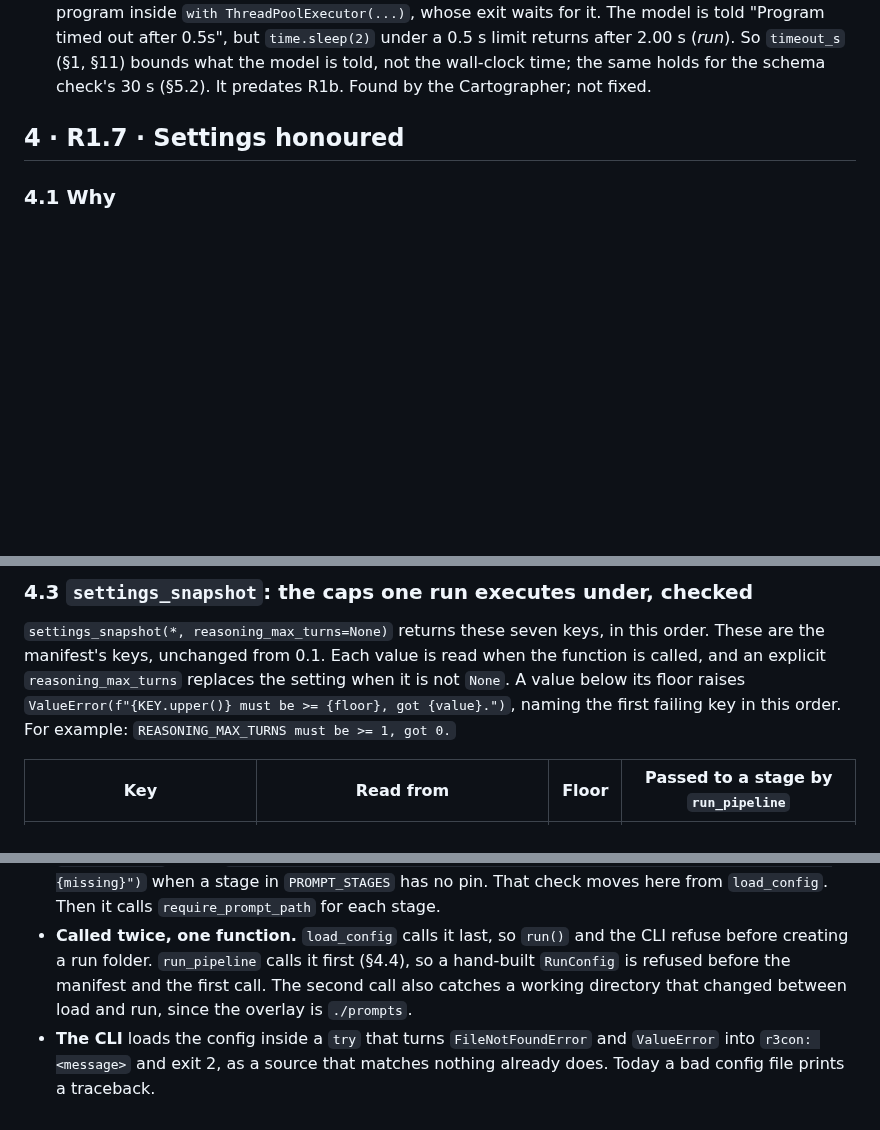
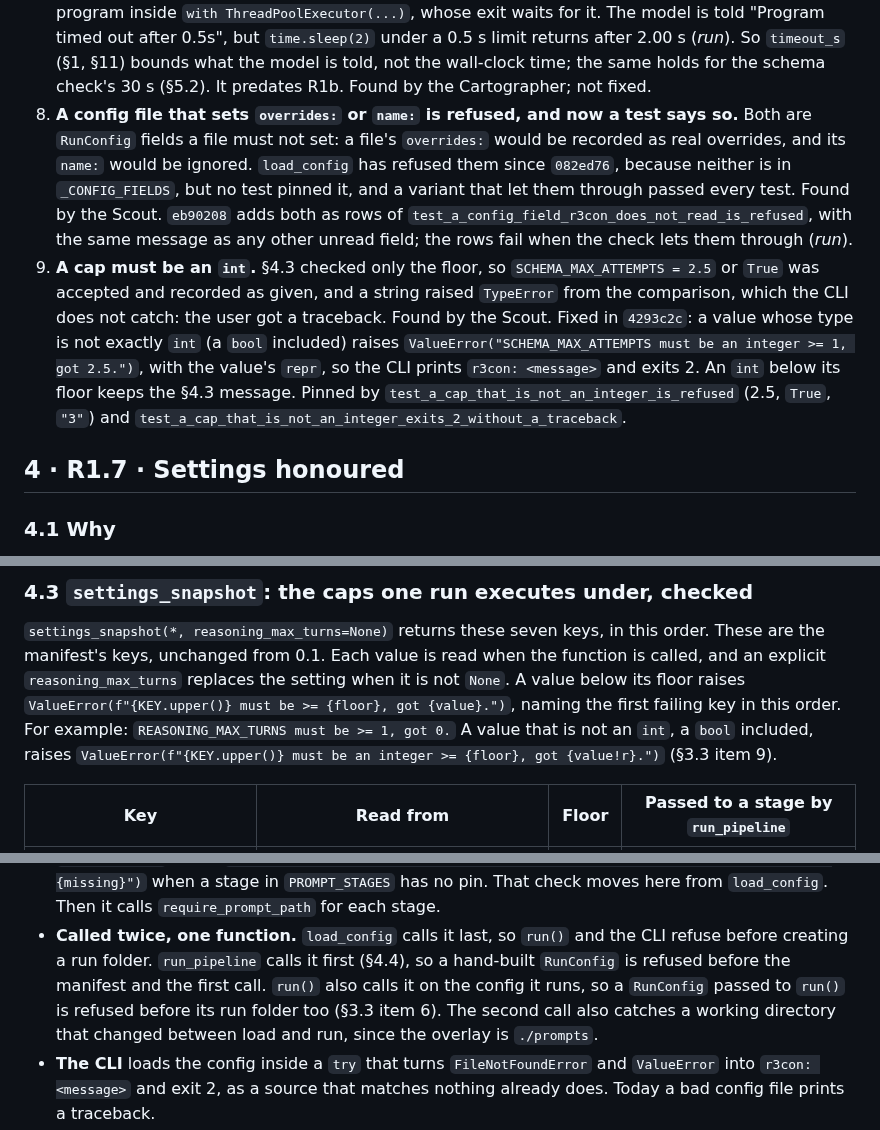
Before and after one commit to michaeltheologitis/r3con, a Markdown page: design/r1b-design-fixes.md, 3 parts joined by grey strips. GitHub-like rendering; blank space fills up the shorter version.

```diff
--- a/design/r1b-design-fixes.md
+++ b/design/r1b-design-fixes.md
@@ -221,6 +223,24 @@ one of the four overrides that R1.10 makes keyword-only.
    returns after 2.00 s (*run*). So `timeout_s` (§1, §11) bounds what the model is told,
    not the wall-clock time; the same holds for the schema check's 30 s (§5.2). It
    predates R1b. Found by the Cartographer; not fixed.
+8. **A config file that sets `overrides:` or `name:` is refused, and now a test says
+   so.** Both are `RunConfig` fields a file must not set: a file's `overrides:` would be
+   recorded as real overrides, and its `name:` would be ignored. `load_config` has
+   refused them since `082ed76`, because neither is in `_CONFIG_FIELDS`, but no test
+   pinned it, and a variant that let them through passed every test. Found by the
+   Scout. `eb90208` adds both as rows of
+   `test_a_config_field_r3con_does_not_read_is_refused`, with the same message as any
+   other unread field; the rows fail when the check lets them through (*run*).
+9. **A cap must be an `int`.** §4.3 checked only the floor, so
+   `SCHEMA_MAX_ATTEMPTS = 2.5` or `True` was accepted and recorded as given, and a
+   string raised `TypeError` from the comparison, which the CLI does not catch: the
+   user got a traceback. Found by the Scout. Fixed in `4293c2c`: a value whose type is
+   not exactly `int` (a `bool` included) raises
+   `ValueError("SCHEMA_MAX_ATTEMPTS must be an integer >= 1, got 2.5.")`, with the
+   value's `repr`, so the CLI prints `r3con: <message>` and exits 2. An `int` below its
+   floor keeps the §4.3 message. Pinned by `test_a_cap_that_is_not_an_integer_is_refused`
+   (2.5, `True`, `"3"`) and
+   `test_a_cap_that_is_not_an_integer_exits_2_without_a_traceback`.
 
 ## 4 · R1.7 · Settings honoured
 
@@ -284,7 +304,10 @@ These are the manifest's keys, unchanged from 0.1. Each value is read when the f
 is called, and an explicit `reasoning_max_turns` replaces the setting when it is not
 `None`. A value below its floor raises
 `ValueError(f"{KEY.upper()} must be >= {floor}, got {value}.")`, naming the first failing
-key in this order. For example: `REASONING_MAX_TURNS must be >= 1, got 0.`
+key in this order. For example: `REASONING_MAX_TURNS must be >= 1, got 0.` A value that
+is not an `int`, a `bool` included, raises
+`ValueError(f"{KEY.upper()} must be an integer >= {floor}, got {value!r}.")` (§3.3
+item 9).
 
 | Key | Read from | Floor | Passed to a stage by `run_pipeline` |
 | --- | --- | --- | --- |
@@ -791,7 +814,9 @@ def check_prompts(config: RunConfig) -> None: ...
   moves here from `load_config`. Then it calls `require_prompt_path` for each stage.
 - **Called twice, one function.** `load_config` calls it last, so `run()` and the CLI
   refuse before creating a run folder. `run_pipeline` calls it first (§4.4), so a
-  hand-built `RunConfig` is refused before the manifest and the first call. The second
+  hand-built `RunConfig` is refused before the manifest and the first call. `run()`
+  also calls it on the config it runs, so a `RunConfig` passed to `run()` is refused
+  before its run folder too (§3.3 item 6). The second
   call also catches a working directory that changed between load and run, since the
   overlay is `./prompts`.
 - **The CLI** loads the config inside a `try` that turns `FileNotFoundError` and
```
Also changed, not shown: other parts of design/r1b-design-fixes.md (+4 -2 lines), as_built/r1b-design-fixes.md (+30 -6 lines).
